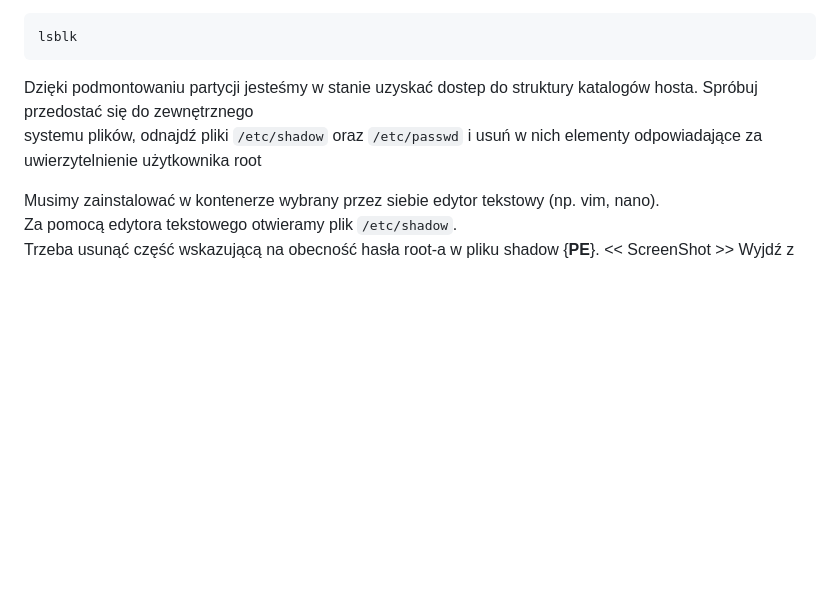
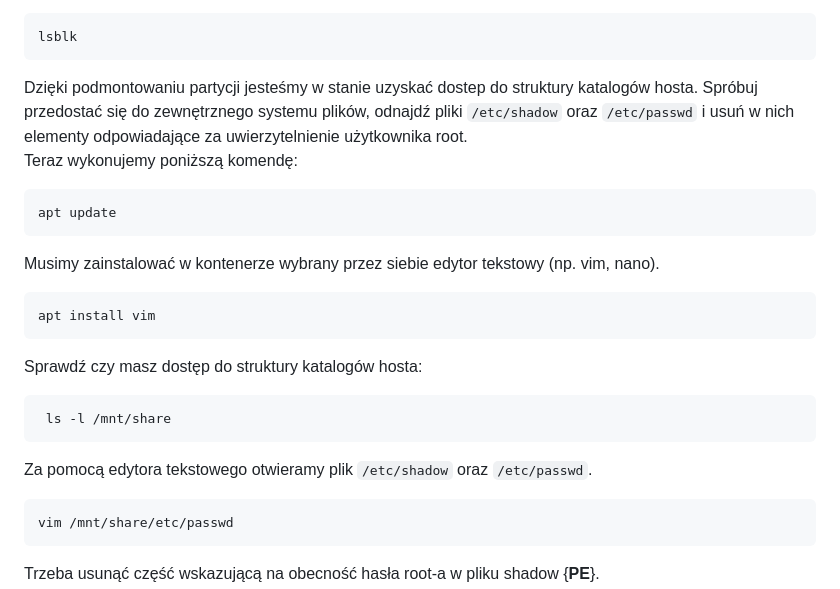
Before and after one commit to jd-kowal/Docker-Escape, a Markdown page: README.md, the part around the change printed below. GitHub-like rendering; blank space fills up the shorter version.

````diff
--- a/README.md
+++ b/README.md
@@ -95,9 +95,23 @@ Zmień partycję dysku. Listę partycji możesz uzyskać za pomocą polecenia: <
 ```bash
 lsblk
 ```
-Dzięki podmontowaniu partycji jesteśmy w stanie uzyskać dostep do struktury katalogów hosta. Spróbuj przedostać się do zewnętrznego <br />
-systemu plików, odnajdź pliki ``/etc/shadow`` oraz ``/etc/passwd`` i usuń w nich elementy odpowiadające za uwierzytelnienie użytkownika root <br />
+Dzięki podmontowaniu partycji jesteśmy w stanie uzyskać dostep do struktury katalogów hosta. Spróbuj przedostać się do zewnętrznego systemu plików, odnajdź pliki ``/etc/shadow`` oraz ``/etc/passwd`` i usuń w nich elementy odpowiadające za uwierzytelnienie użytkownika root. <br />
+Teraz wykonujemy poniższą komendę:
+```bash
+apt update
+```
 
-Musimy zainstalować w kontenerze wybrany przez siebie edytor tekstowy (np. vim, nano). <br />
-Za pomocą edytora tekstowego otwieramy plik ``/etc/shadow``. <br />
-Trzeba usunąć część wskazującą na obecność hasła root-a w pliku shadow {**PE**}.
+Musimy zainstalować w kontenerze wybrany przez siebie edytor tekstowy (np. vim, nano).
+```bash
+apt install vim
+```
+Sprawdź czy masz dostęp do struktury katalogów hosta:
+```bash
+ ls -l /mnt/share
+```
+Za pomocą edytora tekstowego otwieramy plik ``/etc/shadow`` oraz ``/etc/passwd``.
+```bash
+vim /mnt/share/etc/passwd
+```
+Trzeba usunąć część wskazującą na obecność hasła root-a w pliku shadow {**PE**}. <br />
+
````
Also changed, not shown: other parts of README.md (+3 -0 lines).
